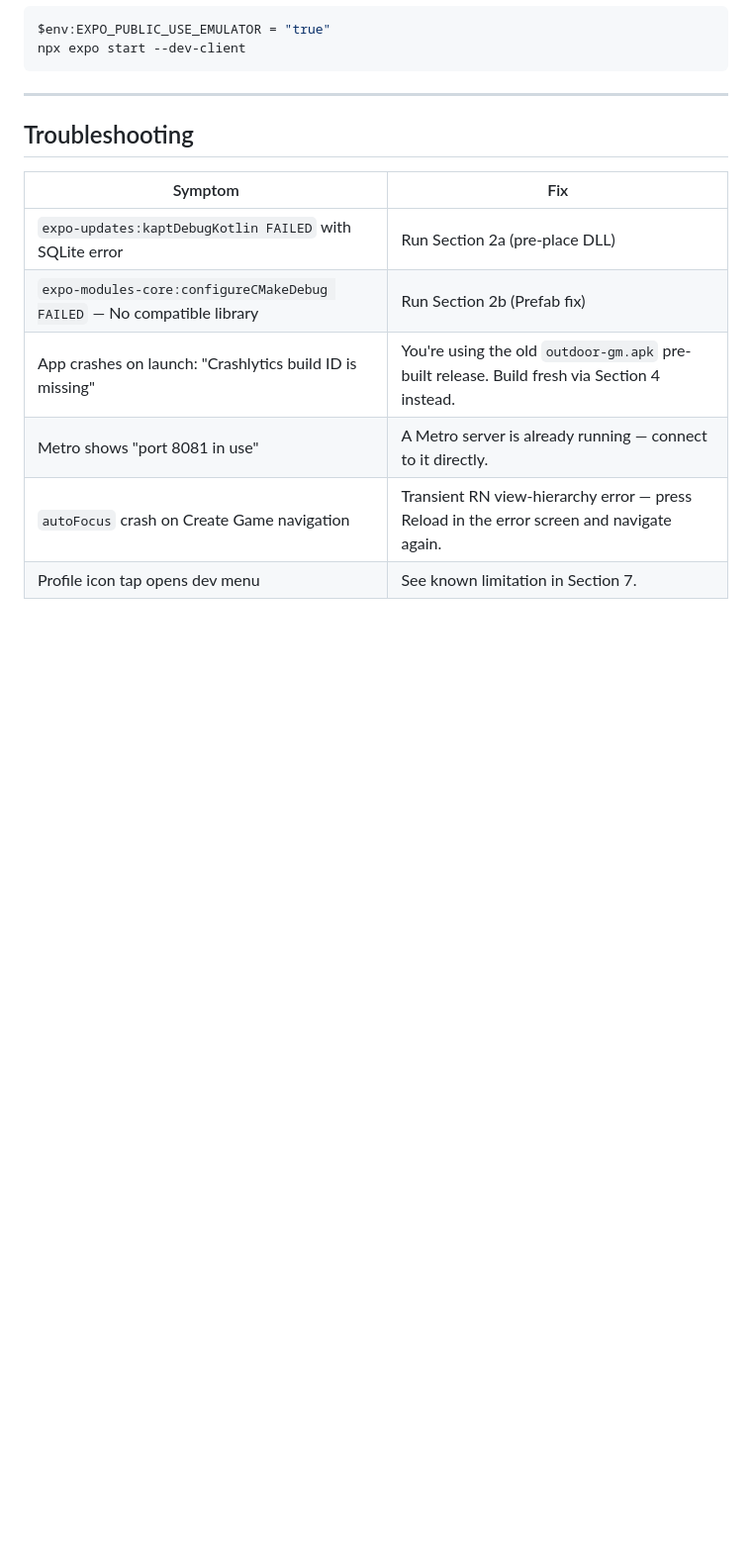
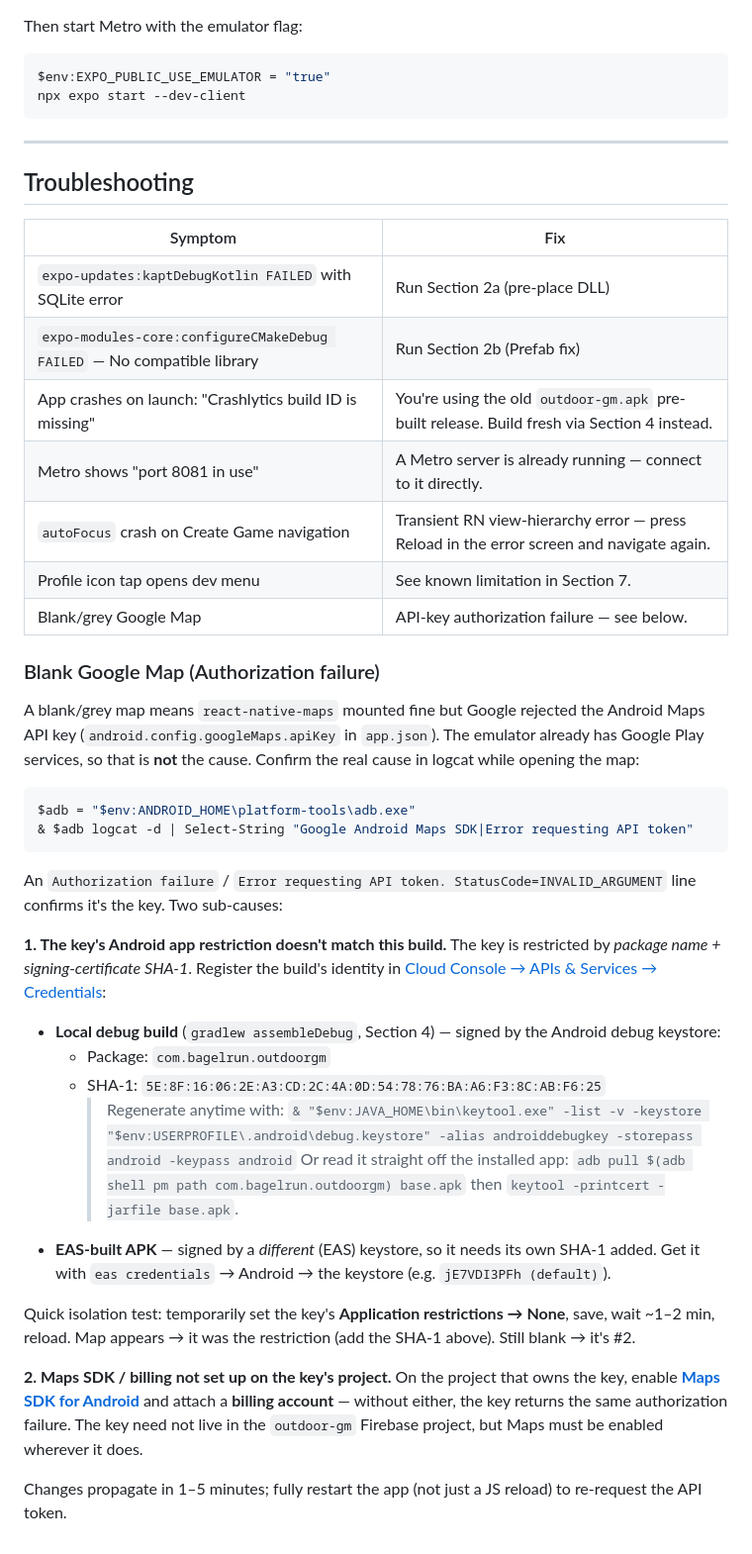
Before and after one commit to tuscola16/OutdoorGM, a Markdown page: RUNNING.md, the part around the change. Shown at 99% size. GitHub-like rendering; blank space fills up the shorter version.

Commit message:
update around blank google map

````diff
--- a/RUNNING.md
+++ b/RUNNING.md
@@ -236,3 +236,47 @@ npx expo start --dev-client
 | Metro shows "port 8081 in use" | A Metro server is already running — connect to it directly. |
 | `autoFocus` crash on Create Game navigation | Transient RN view-hierarchy error — press Reload in the error screen and navigate again. |
 | Profile icon tap opens dev menu | See known limitation in Section 7. |
+| Blank/grey Google Map | API-key authorization failure — see below. |
+
+### Blank Google Map (Authorization failure)
+
+A blank/grey map means `react-native-maps` mounted fine but Google rejected the
+Android Maps API key (`android.config.googleMaps.apiKey` in `app.json`). The
+emulator already has Google Play services, so that is **not** the cause. Confirm
+the real cause in logcat while opening the map:
+
+```powershell
+$adb = "$env:ANDROID_HOME\platform-tools\adb.exe"
+& $adb logcat -d | Select-String "Google Android Maps SDK|Error requesting API token"
+```
+
+An `Authorization failure` / `Error requesting API token. StatusCode=INVALID_ARGUMENT`
+line confirms it's the key. Two sub-causes:
+
+**1. The key's Android app restriction doesn't match this build.** The key is
+restricted by *package name + signing-certificate SHA‑1*. Register the build's
+identity in [Cloud Console → APIs & Services → Credentials](https://console.cloud.google.com/apis/credentials):
+
+- **Local debug build** (`gradlew assembleDebug`, Section 4) — signed by the Android
+  debug keystore:
+  - Package: `com.bagelrun.outdoorgm`
+  - SHA‑1: `5E:8F:16:06:2E:A3:CD:2C:4A:0D:54:78:76:BA:A6:F3:8C:AB:F6:25`
+    > Regenerate anytime with:
+    > `& "$env:JAVA_HOME\bin\keytool.exe" -list -v -keystore "$env:USERPROFILE\.android\debug.keystore" -alias androiddebugkey -storepass android -keypass android`
+    > Or read it straight off the installed app: `adb pull $(adb shell pm path com.bagelrun.outdoorgm) base.apk` then `keytool -printcert -jarfile base.apk`.
+- **EAS-built APK** — signed by a *different* (EAS) keystore, so it needs its own
+  SHA‑1 added. Get it with `eas credentials` → Android → the keystore (e.g.
+  `jE7VDI3PFh (default)`).
+
+Quick isolation test: temporarily set the key's **Application restrictions → None**,
+save, wait ~1–2 min, reload. Map appears → it was the restriction (add the SHA‑1
+above). Still blank → it's #2.
+
+**2. Maps SDK / billing not set up on the key's project.** On the project that owns
+the key, enable [**Maps SDK for Android**](https://console.cloud.google.com/apis/library/maps-android-backend.googleapis.com)
+and attach a **billing account** — without either, the key returns the same
+authorization failure. The key need not live in the `outdoor-gm` Firebase project,
+but Maps must be enabled wherever it does.
+
+Changes propagate in 1–5 minutes; fully restart the app (not just a JS reload) to
+re-request the API token.
````
